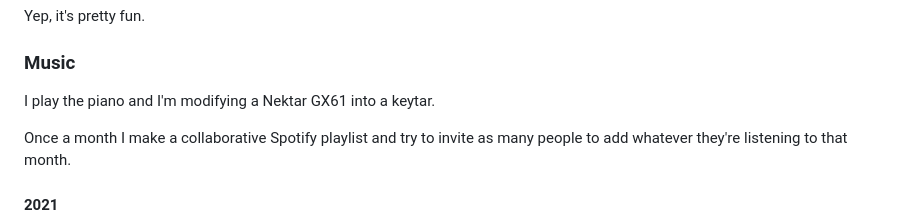
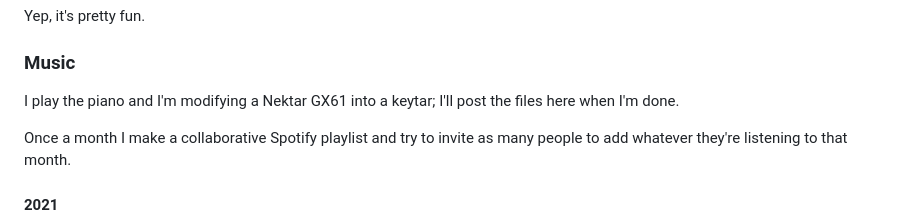
Before and after one commit to KelanuRanganath/kelanuranganath.github.io, a Markdown page: docs/grass.md, the part around the change. Drawn GitHub-style.

```diff
--- a/docs/grass.md
+++ b/docs/grass.md
@@ -11,7 +11,7 @@ I have recently switched to using 100m of BC Blue with a primitave tension setup
 Yep, it's pretty fun.
 
 ### Music
-I play the piano and I'm modifying a Nektar GX61 into a keytar.
+I play the piano and I'm modifying a Nektar GX61 into a keytar; I'll post the files here when I'm done.
 
 Once a month I make a collaborative Spotify playlist and try to invite as many people to add whatever they're listening to that month.
 #### 2021
```
